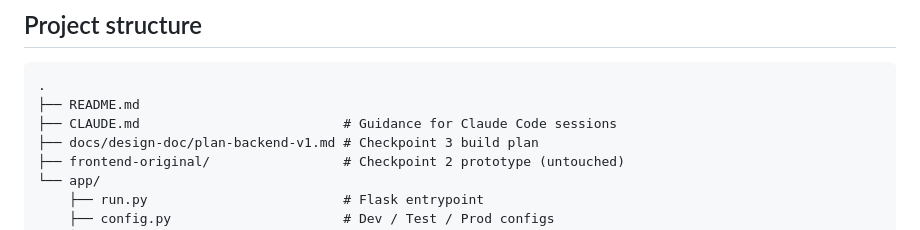
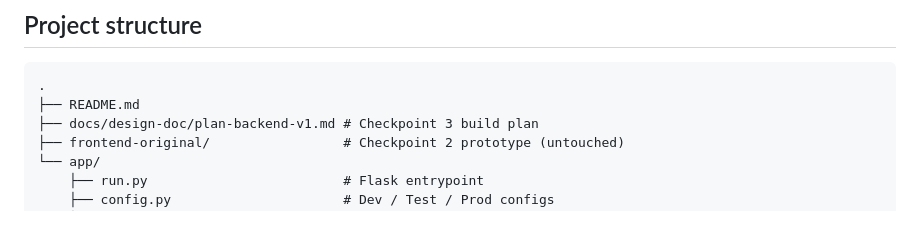
Before and after one commit to kyleczhang/cits5505-tournament-management-system, a Markdown page: README.md, the part around the change. Rendered like a GitHub page.

````diff
--- a/README.md
+++ b/README.md
@@ -133,7 +133,6 @@ The Selenium suite spins up the Flask app on a random port in a background threa
 ```
 .
 ├── README.md
-├── CLAUDE.md                          # Guidance for Claude Code sessions
 ├── docs/design-doc/plan-backend-v1.md # Checkpoint 3 build plan
 ├── frontend-original/                 # Checkpoint 2 prototype (untouched)
 └── app/
````
